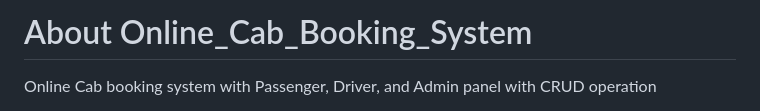
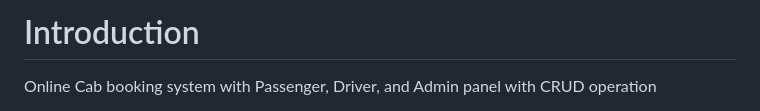
Before and after one commit to ayushtechexplorer/Online_cab_booking_system, a Markdown page: README.md, the part around the change. GitHub-like rendering.

```diff
--- a/README.md
+++ b/README.md
@@ -1,4 +1,4 @@
-# About Online_Cab_Booking_System
+# Introduction
 
 Online Cab booking system with Passenger, Driver, and Admin panel with CRUD operation
 
```
